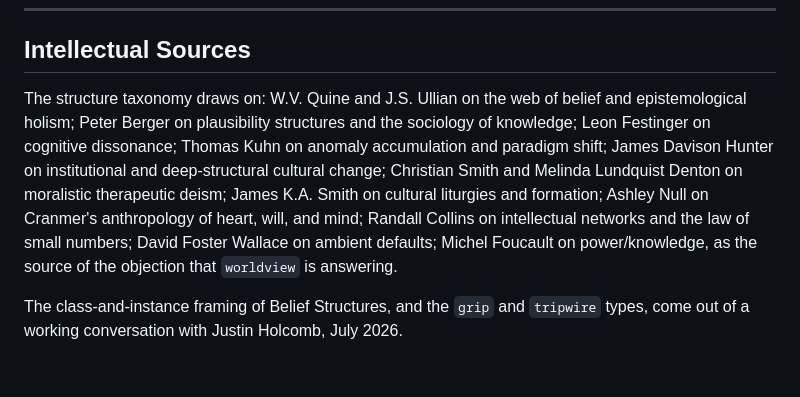
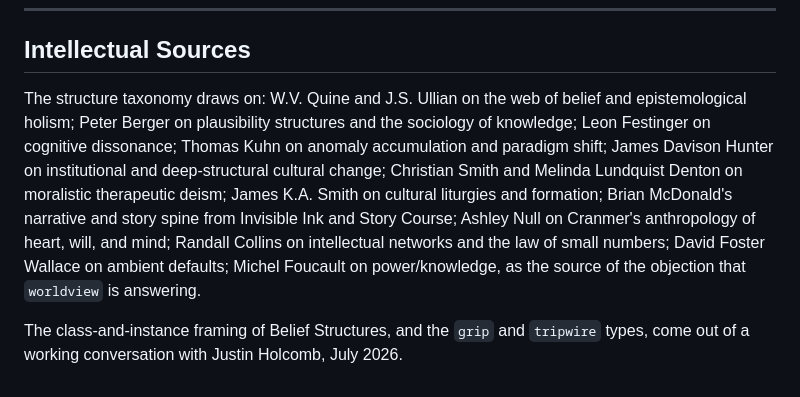
Before and after one commit to Belief-Protocol/Belief-Protocol, a Markdown page: README.md, the part around the change. GitHub-like rendering.

Commit message:
Update README.md
Added attribution to Brian McDonald for narrative arc

```diff
--- a/README.md
+++ b/README.md
@@ -1039,6 +1039,6 @@ Four non-negotiables:
 
 ## Intellectual Sources
 
-The structure taxonomy draws on: W.V. Quine and J.S. Ullian on the web of belief and epistemological holism; Peter Berger on plausibility structures and the sociology of knowledge; Leon Festinger on cognitive dissonance; Thomas Kuhn on anomaly accumulation and paradigm shift; James Davison Hunter on institutional and deep-structural cultural change; Christian Smith and Melinda Lundquist Denton on moralistic therapeutic deism; James K.A. Smith on cultural liturgies and formation; Ashley Null on Cranmer's anthropology of heart, will, and mind; Randall Collins on intellectual networks and the law of small numbers; David Foster Wallace on ambient defaults; Michel Foucault on power/knowledge, as the source of the objection that `worldview` is answering.
+The structure taxonomy draws on: W.V. Quine and J.S. Ullian on the web of belief and epistemological holism; Peter Berger on plausibility structures and the sociology of knowledge; Leon Festinger on cognitive dissonance; Thomas Kuhn on anomaly accumulation and paradigm shift; James Davison Hunter on institutional and deep-structural cultural change; Christian Smith and Melinda Lundquist Denton on moralistic therapeutic deism; James K.A. Smith on cultural liturgies and formation; Brian McDonald's narrative and story spine from Invisible Ink and Story Course; Ashley Null on Cranmer's anthropology of heart, will, and mind; Randall Collins on intellectual networks and the law of small numbers; David Foster Wallace on ambient defaults; Michel Foucault on power/knowledge, as the source of the objection that `worldview` is answering.
 
 The class-and-instance framing of Belief Structures, and the `grip` and `tripwire` types, come out of a working conversation with Justin Holcomb, July 2026.
```
